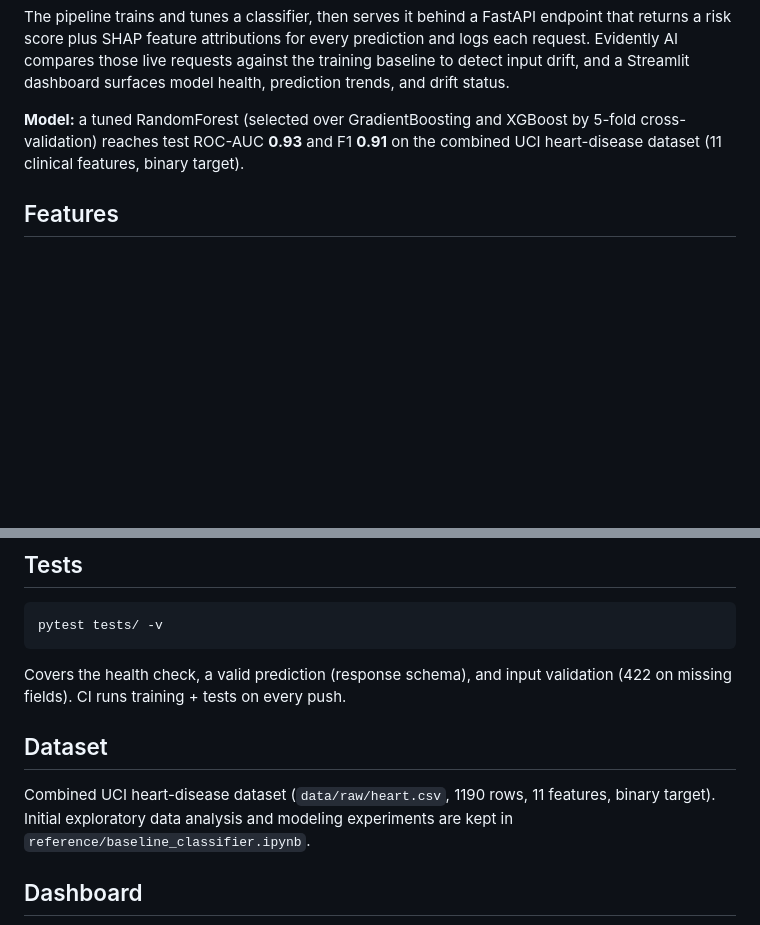
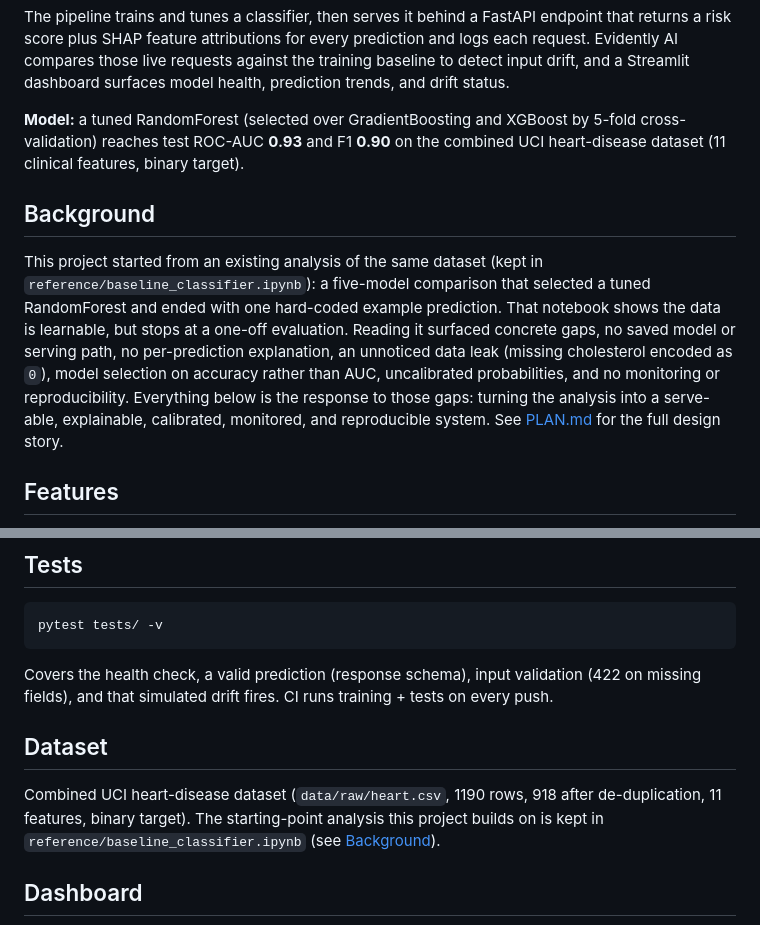
Before and after one commit to chinmaynighojkar/heart-disease-mlops, a Markdown page: README.md, 2 parts joined by grey strips. Rendered like a GitHub page; blank space fills up the shorter version.

Commit message:
Add Background section to README linking the baseline story and PLAN.md

````diff
--- a/README.md
+++ b/README.md
@@ -14,8 +14,21 @@ against the training baseline to detect input drift, and a Streamlit dashboard
 surfaces model health, prediction trends, and drift status.
 
 **Model:** a tuned RandomForest (selected over GradientBoosting and XGBoost by
-5-fold cross-validation) reaches test ROC-AUC **0.93** and F1 **0.91** on the
+5-fold cross-validation) reaches test ROC-AUC **0.93** and F1 **0.90** on the
 combined UCI heart-disease dataset (11 clinical features, binary target).
+
+## Background
+
+This project started from an existing analysis of the same dataset (kept in
+`reference/baseline_classifier.ipynb`): a five-model comparison that selected a
+tuned RandomForest and ended with one hard-coded example prediction. That
+notebook shows the data is learnable, but stops at a one-off evaluation. Reading
+it surfaced concrete gaps, no saved model or serving path, no per-prediction
+explanation, an unnoticed data leak (missing cholesterol encoded as `0`), model
+selection on accuracy rather than AUC, uncalibrated probabilities, and no
+monitoring or reproducibility. Everything below is the response to those gaps:
+turning the analysis into a serve-able, explainable, calibrated, monitored, and
+reproducible system. See [PLAN.md](PLAN.md) for the full design story.
 
 ## Features
 
@@ -110,14 +123,16 @@ curl -X POST http://localhost:8000/predict \
 pytest tests/ -v
 ```
 
-Covers the health check, a valid prediction (response schema), and input
-validation (422 on missing fields). CI runs training + tests on every push.
+Covers the health check, a valid prediction (response schema), input validation
+(422 on missing fields), and that simulated drift fires. CI runs training +
+tests on every push.
 
 ## Dataset
 
-Combined UCI heart-disease dataset (`data/raw/heart.csv`, 1190 rows,
-11 features, binary target). Initial exploratory data analysis and modeling
-experiments are kept in `reference/baseline_classifier.ipynb`.
+Combined UCI heart-disease dataset (`data/raw/heart.csv`, 1190 rows, 918 after
+de-duplication, 11 features, binary target). The starting-point analysis this
+project builds on is kept in `reference/baseline_classifier.ipynb` (see
+[Background](#background)).
 
 ## Dashboard
 
````
